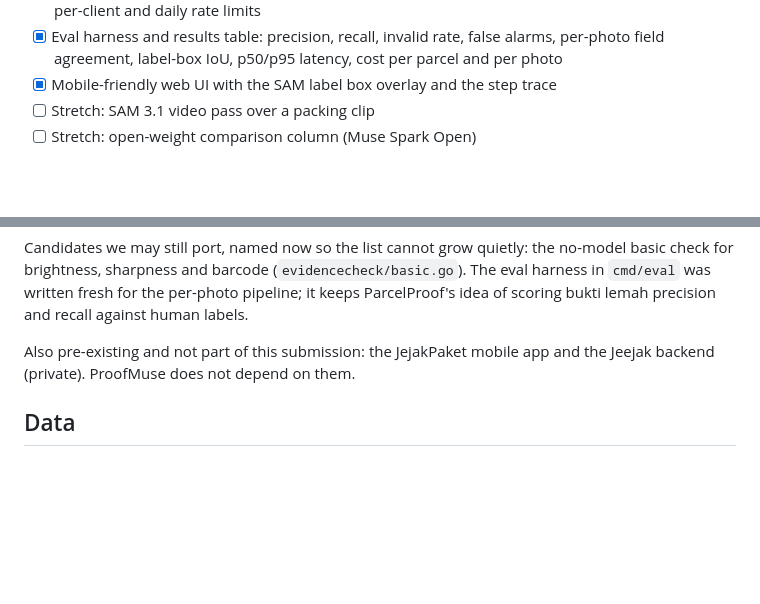
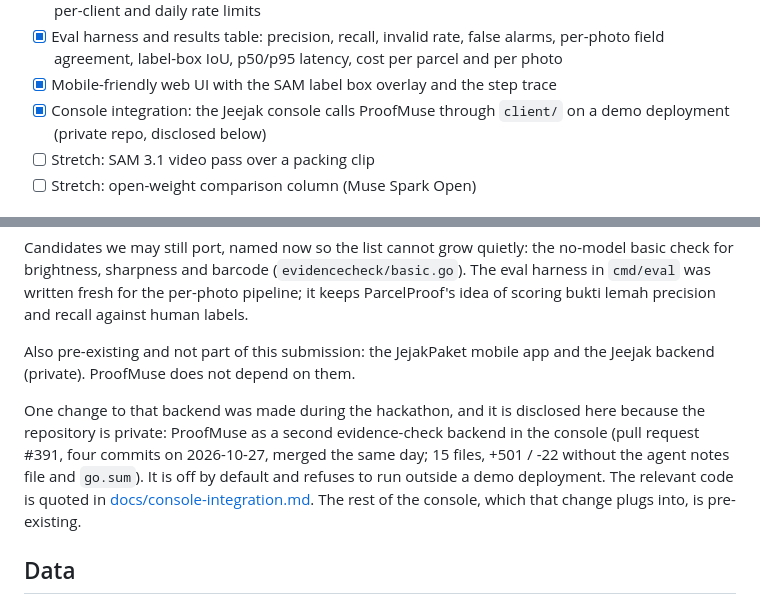
Before and after one commit to jeejak/proofmuse, a Markdown page: HACKATHON.md, 2 parts joined by grey strips. Drawn GitHub-style; blank space fills up the shorter version.

```diff
--- a/HACKATHON.md
+++ b/HACKATHON.md
@@ -26,6 +26,7 @@ Planned scope, ticked as it lands:
 - [x] Async jobs with idempotency keys (order + photo hashes + prompt + config), results persisted, per-client and daily rate limits
 - [x] Eval harness and results table: precision, recall, invalid rate, false alarms, per-photo field agreement, label-box IoU, p50/p95 latency, cost per parcel and per photo
 - [x] Mobile-friendly web UI with the SAM label box overlay and the step trace
+- [x] Console integration: the Jeejak console calls ProofMuse through `client/` on a demo deployment (private repo, disclosed below)
 - [ ] Stretch: SAM 3.1 video pass over a packing clip
 - [ ] Stretch: open-weight comparison column (Muse Spark Open)
 
@@ -63,6 +64,15 @@ bukti lemah precision and recall against human labels.
 Also pre-existing and not part of this submission: the JejakPaket mobile
 app and the Jeejak backend (private). ProofMuse does not depend on them.
 
+One change to that backend was made during the hackathon, and it is
+disclosed here because the repository is private: ProofMuse as a second
+evidence-check backend in the console (pull request #391, four commits on
+2026-10-27, merged the same day; 15 files, +501 / -22 without the agent
+notes file and `go.sum`). It is off by default and refuses to run outside
+a demo deployment. The relevant code is quoted in
+[docs/console-integration.md](docs/console-integration.md). The rest of
+the console, which that change plugs into, is pre-existing.
+
 ## Data
 
 Only staged parcel photos with dummy shipping labels. No real customer
```
Also changed, not shown: README.md (+7 -1 lines), docs/console-integration.md (added, +148 -0 lines), docs/images/console-drop-evidence.png (added), docs/images/console-wrong-label.png (added).
